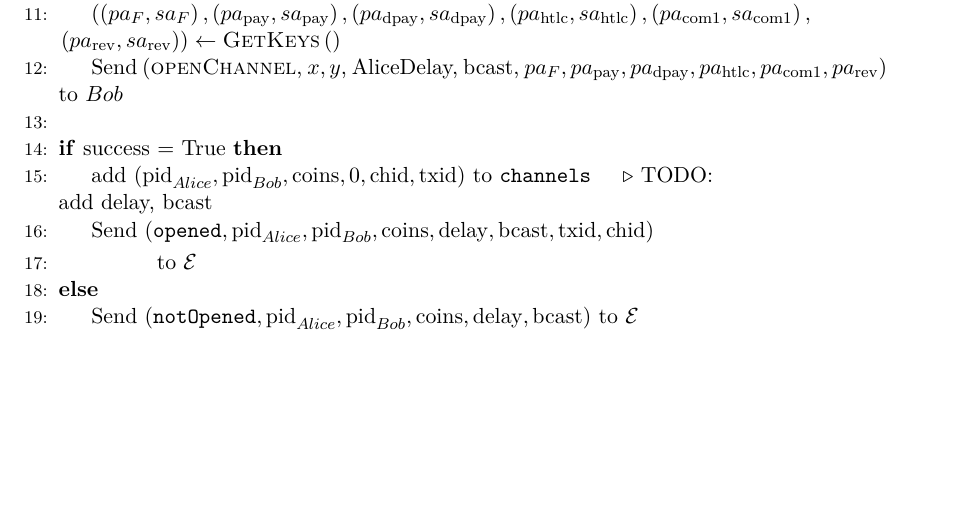
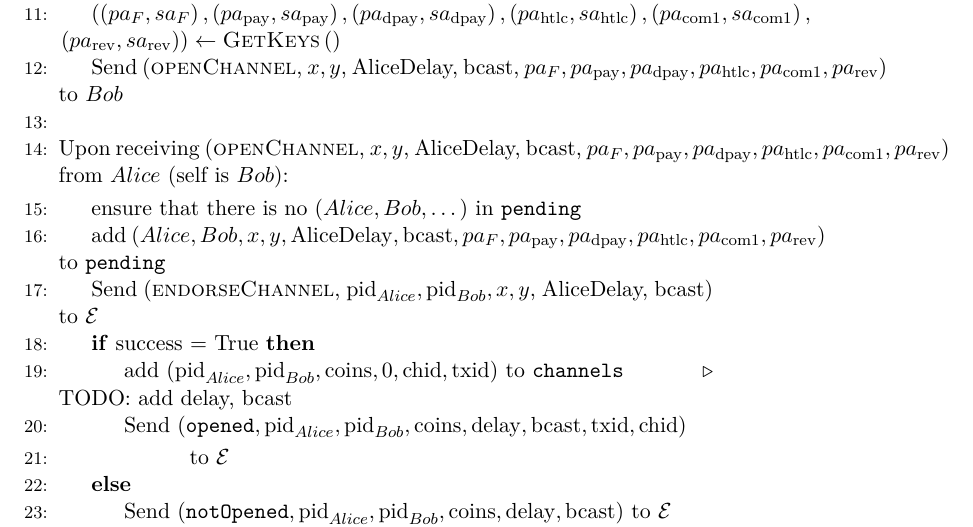
Before and after one commit to OrfeasLitos/PaymentChannels, a LaTeX paper (src/paymentChannels.tex, which reads src/lightningprot.tex): part of page 18 of 26 before the commit and part of page 18 of 27 after it, cut so that both start at the same text, the shorter picture padded with empty space. Compiled offline with pdfLaTeX.

Commit message:
Write openChannel from Alice to Bob

```diff
--- a/src/lightningprot.tex
+++ b/src/lightningprot.tex
@@ -31,6 +31,18 @@
       pa_{\mathrm{com}1}, pa_{\mathrm{rev}}$) to $Bob$
     \EndIndent
     \State
+
+    \State Upon receiving (\textsc{openChannel}, $x, y$, AliceDelay, bcast,
+    $pa_F, pa_{\mathrm{pay}}, pa_{\mathrm{dpay}}, pa_{\mathrm{htlc}},
+    pa_{\mathrm{com}1}, pa_{\mathrm{rev}}$) from $Alice$ (self is $Bob$):
+    \Indent
+      \State ensure that there is no $\left(Alice, Bob, \dots\right)$ in
+      \texttt{pending}
+      \State add $\left(Alice, Bob, x, y, \mathrm{AliceDelay}, \mathrm{bcast},
+      pa_F, pa_{\mathrm{pay}}, pa_{\mathrm{dpay}}, pa_{\mathrm{htlc}},
+      pa_{\mathrm{com}1}, pa_{\mathrm{rev}}\right)$ to \texttt{pending}
+      \State Send (\textsc{endorseChannel}, $\mathrm{pid}_{Alice},
+      \mathrm{pid}_{Bob}, x, y$, AliceDelay, bcast) to $\mathcal{E}$
       \If{success = True}
         \State add $\left(\mathrm{pid}_{Alice}, \mathrm{pid}_{Bob},
         \mathrm{coins}, 0, \mathrm{chid}, \mathrm{txid}\right)$ to
```
